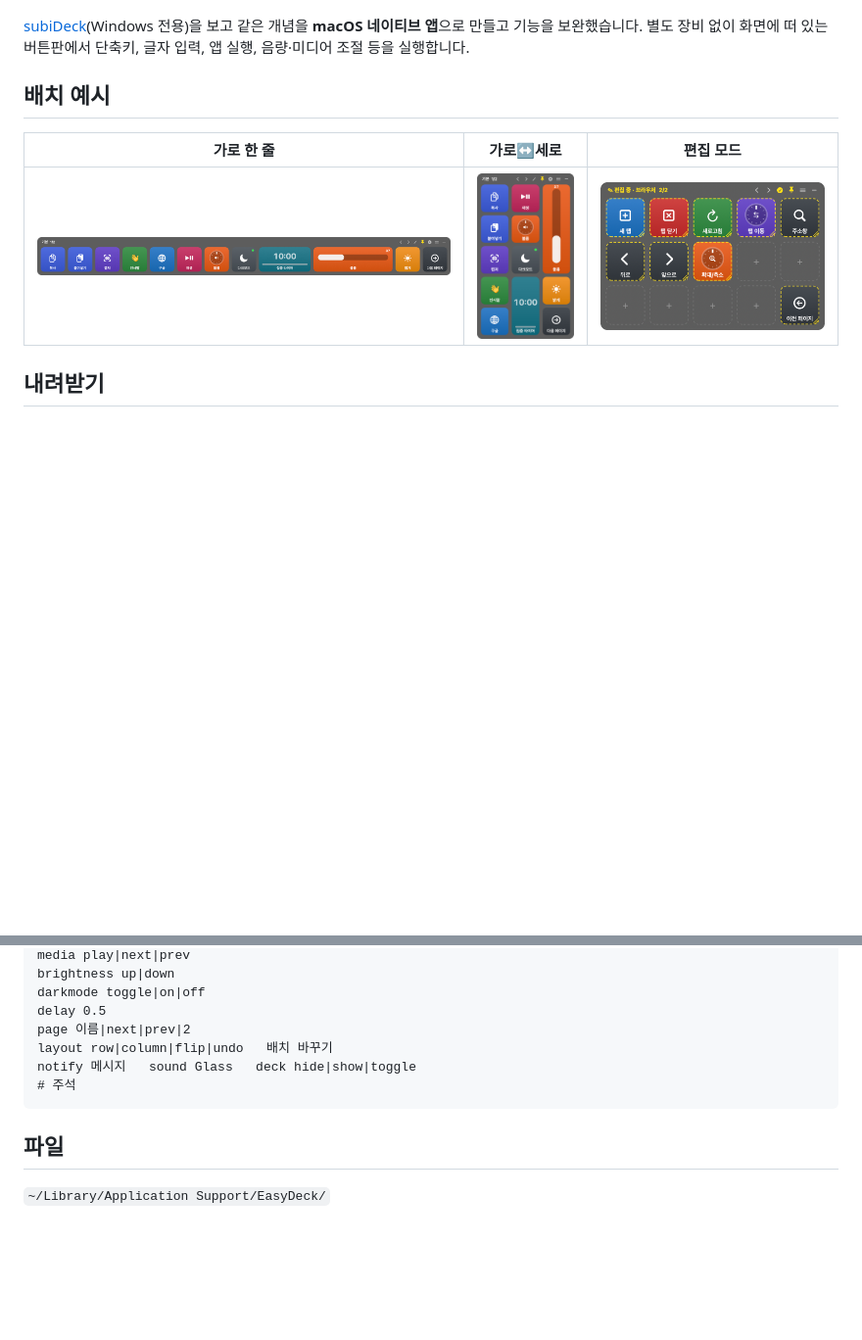
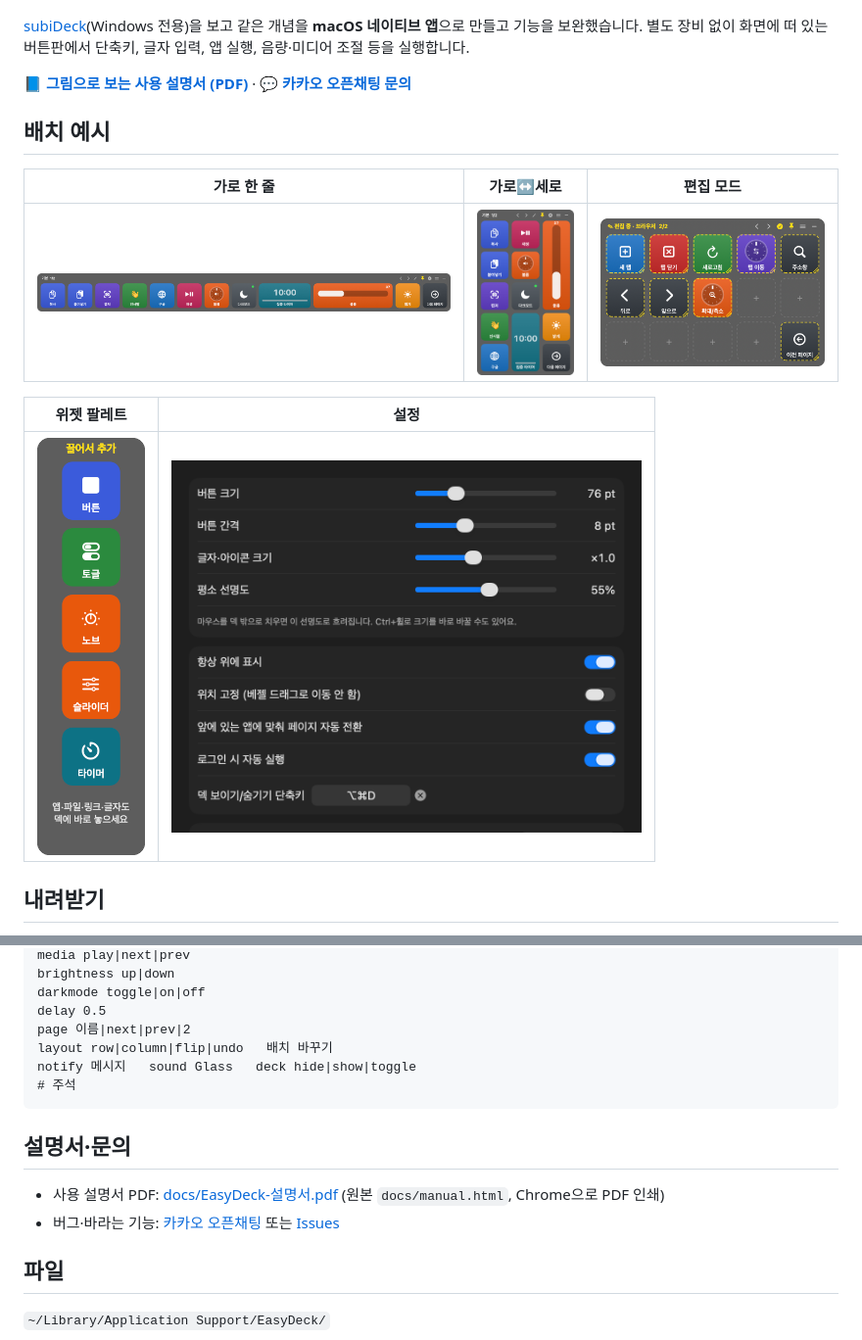
Before and after one commit to RAONDH/easydeck, a Markdown page: README.md, 2 parts joined by grey strips. Shown at 98% size. GitHub-like rendering; pictures changed too: docs/palette.png (added), docs/settings.png (added); blank space fills up the shorter version.

Commit message:
그림 넣은 PDF 사용 설명서 추가, README에 설명서·카톡 문의 링크와 팔레트·설정 그림
Co-Authored-By: Claude Opus 5.5 <noreply@anthropic.com>

````diff
--- a/README.md
+++ b/README.md
@@ -5,11 +5,17 @@
 [subiDeck](https://superbrainsb.tistory.com/109)(Windows 전용)을 보고 같은 개념을 **macOS 네이티브 앱**으로 만들고 기능을 보완했습니다.
 별도 장비 없이 화면에 떠 있는 버튼판에서 단축키, 글자 입력, 앱 실행, 음량·미디어 조절 등을 실행합니다.
 
+📘 **[그림으로 보는 사용 설명서 (PDF)](docs/EasyDeck-설명서.pdf)** · 💬 **[카카오 오픈채팅 문의](https://open.kakao.com/o/pDEupVWi)**
+
 ## 배치 예시
 
 | 가로 한 줄 | 가로↔세로 | 편집 모드 |
 |---|---|---|
 | ![가로 한 줄](docs/layout-row.png) | ![세로](docs/layout-flip.png) | ![편집](docs/deck-edit.png) |
+
+| 위젯 팔레트 | 설정 |
+|---|---|
+| <img src="docs/palette.png" width="110" alt="팔레트"> | <img src="docs/settings.png" width="480" alt="설정"> |
 
 ## 내려받기
 
@@ -82,6 +88,11 @@ notify 메시지   sound Glass   deck hide|show|toggle
 # 주석
 ```
 
+## 설명서·문의
+
+- 사용 설명서 PDF: [docs/EasyDeck-설명서.pdf](docs/EasyDeck-설명서.pdf) (원본 `docs/manual.html`, Chrome으로 PDF 인쇄)
+- 버그·바라는 기능: [카카오 오픈채팅](https://open.kakao.com/o/pDEupVWi) 또는 [Issues](../../issues)
+
 ## 파일
 
 `~/Library/Application Support/EasyDeck/`
````
Also changed, not shown: 2 other files.
